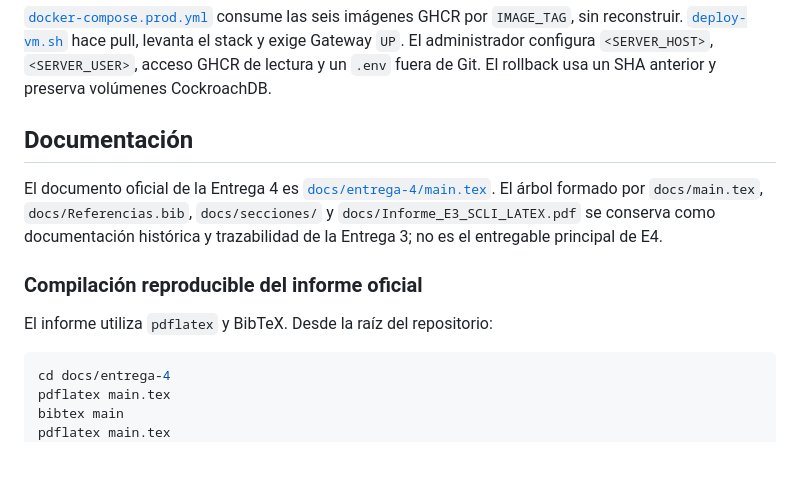
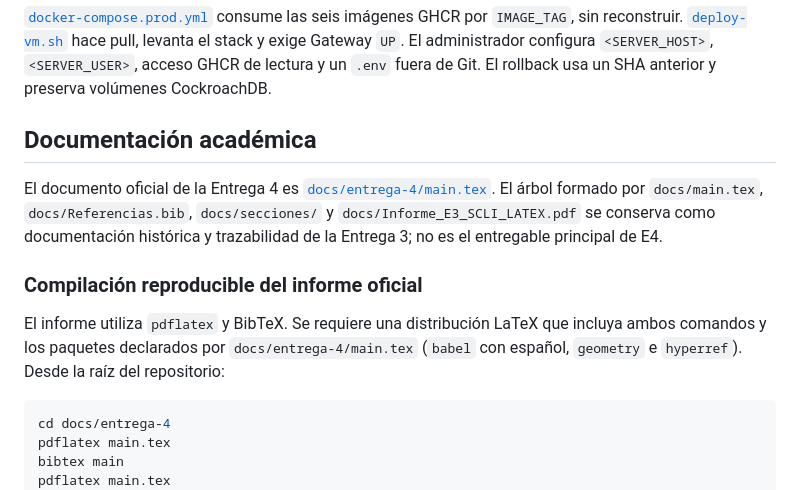
Before and after one commit to ffarinangog2/Entrega-final-del-PFC, a Markdown page: README.md, the part around the change. GitHub-like rendering; blank space fills up the shorter version.

````diff
--- a/README.md
+++ b/README.md
@@ -256,7 +256,7 @@ hace pull, levanta el stack y exige Gateway `UP`. El administrador configura
 `<SERVER_HOST>`, `<SERVER_USER>`, acceso GHCR de lectura y un `.env` fuera de Git.
 El rollback usa un SHA anterior y preserva volúmenes CockroachDB.
 
-## Documentación
+## Documentación académica
 
 El documento oficial de la Entrega 4 es
 [`docs/entrega-4/main.tex`](docs/entrega-4/main.tex). El árbol formado por
@@ -266,7 +266,10 @@ trazabilidad de la Entrega 3; no es el entregable principal de E4.
 
 ### Compilación reproducible del informe oficial
 
-El informe utiliza `pdflatex` y BibTeX. Desde la raíz del repositorio:
+El informe utiliza `pdflatex` y BibTeX. Se requiere una distribución LaTeX que
+incluya ambos comandos y los paquetes declarados por
+`docs/entrega-4/main.tex` (`babel` con español, `geometry` e `hyperref`). Desde
+la raíz del repositorio:
 
 ```bash
 cd docs/entrega-4
````
Also changed, not shown: docs/README.md (added, +41 -0 lines).
